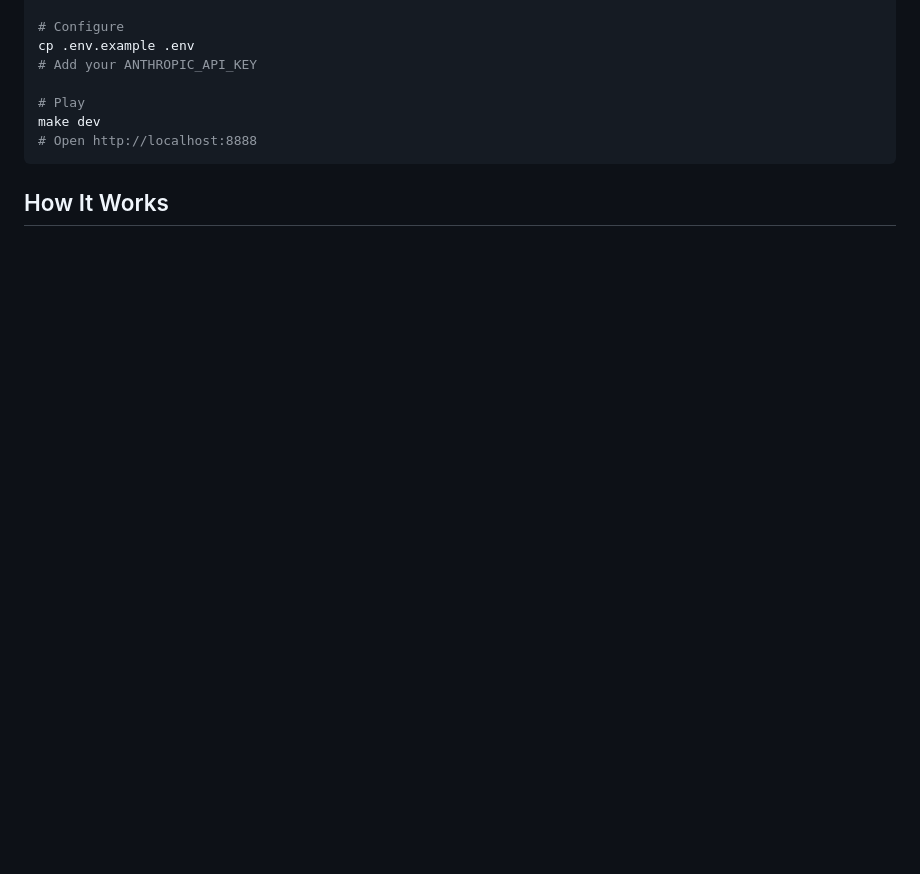
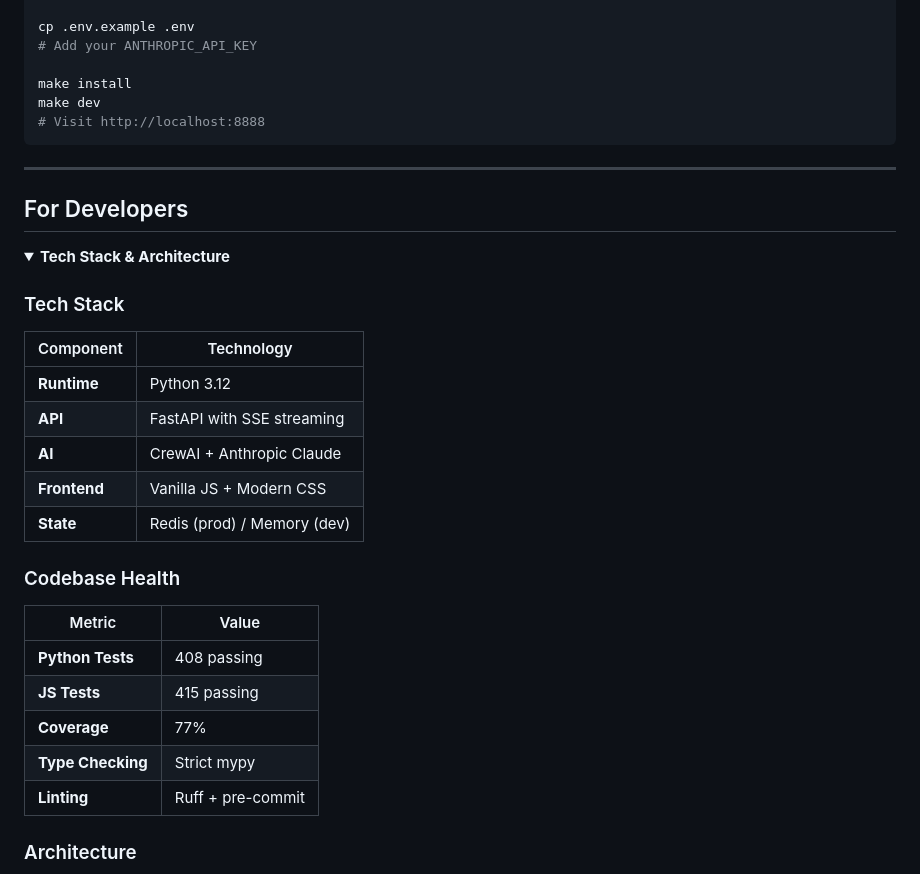
Before and after one commit to darth-dodo/pocket-portals, a Markdown page: README.md, the part around one of its changes. Rendered like a GitHub page; folded sections open; blank space fills up the shorter version.

````diff
--- a/README.md
+++ b/README.md
@@ -79,14 +81,40 @@ make install
 
-# Configure
 cp .env.example .env
 # Add your ANTHROPIC_API_KEY
 
-# Play
+make install
 make dev
-# Open http://localhost:8888
+# Visit http://localhost:8888
 ```
 
-## How It Works
+---
+
+## For Developers
+
+<details>
+<summary><strong>Tech Stack & Architecture</strong></summary>
+
+### Tech Stack
+
+| Component | Technology |
+|-----------|------------|
+| **Runtime** | Python 3.12 |
+| **API** | FastAPI with SSE streaming |
+| **AI** | CrewAI + Anthropic Claude |
+| **Frontend** | Vanilla JS + Modern CSS |
+| **State** | Redis (prod) / Memory (dev) |
+
+### Codebase Health
+
+| Metric | Value |
+|--------|-------|
+| **Python Tests** | 408 passing |
+| **JS Tests** | 415 passing |
+| **Coverage** | 77% |
+| **Type Checking** | Strict mypy |
+| **Linting** | Ruff + pre-commit |
+
+### Architecture
 
 ```mermaid
 flowchart LR
````
Also changed, not shown: other parts of README.md (+101 -109 lines).
